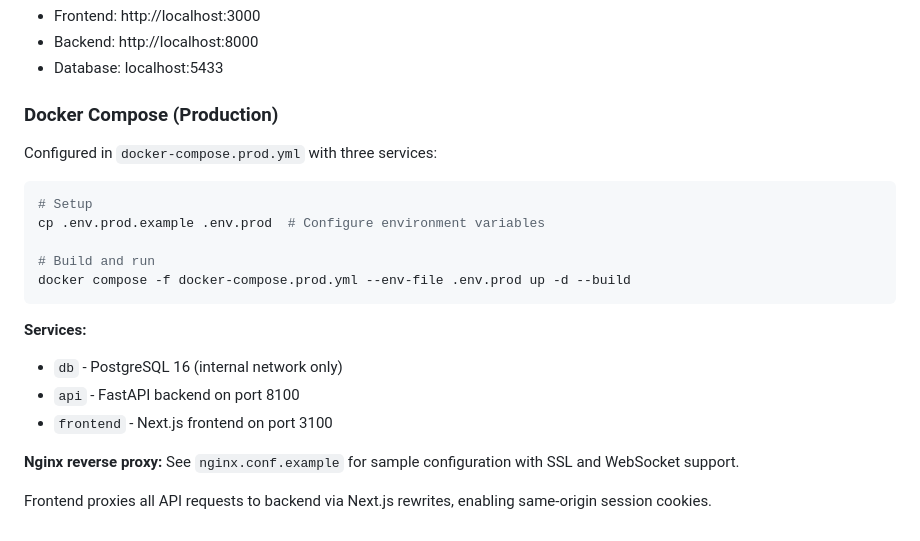
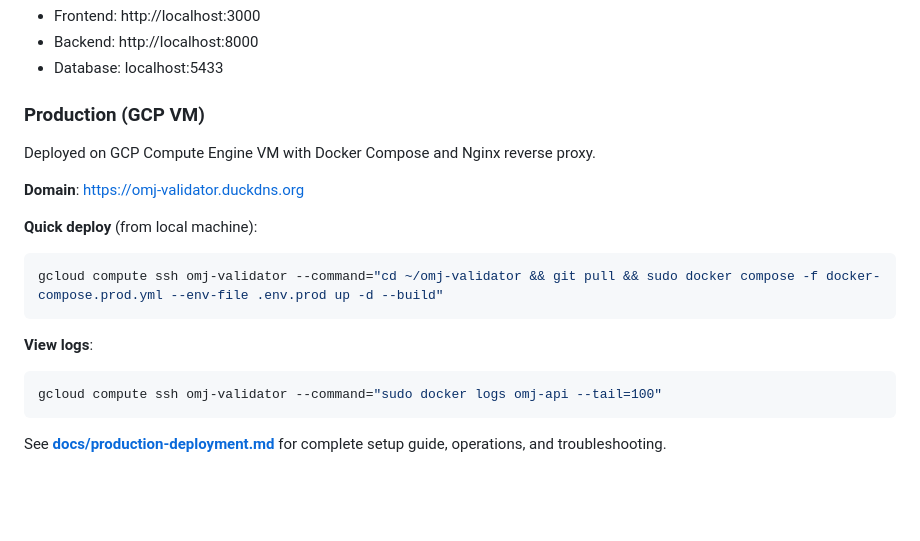
Before and after one commit to rsokolowski/omj-validator, a Markdown page: CLAUDE.md, the part around the change. GitHub-like rendering; blank space fills up the shorter version.

````diff
--- a/CLAUDE.md
+++ b/CLAUDE.md
@@ -236,23 +236,20 @@ NEXT_PUBLIC_API_URL=                 # Empty = use proxy rewrites
 - Backend: http://localhost:8000
 - Database: localhost:5433
 
-### Docker Compose (Production)
+### Production (GCP VM)
 
-Configured in `docker-compose.prod.yml` with three services:
+Deployed on GCP Compute Engine VM with Docker Compose and Nginx reverse proxy.
 
+**Domain**: https://omj-validator.duckdns.org
+
+**Quick deploy** (from local machine):
 ```bash
-# Setup
-cp .env.prod.example .env.prod  # Configure environment variables
-
-# Build and run
-docker compose -f docker-compose.prod.yml --env-file .env.prod up -d --build
+gcloud compute ssh omj-validator --command="cd ~/omj-validator && git pull && sudo docker compose -f docker-compose.prod.yml --env-file .env.prod up -d --build"
 ```
 
-**Services:**
-- `db` - PostgreSQL 16 (internal network only)
-- `api` - FastAPI backend on port 8100
-- `frontend` - Next.js frontend on port 3100
+**View logs**:
+```bash
+gcloud compute ssh omj-validator --command="sudo docker logs omj-api --tail=100"
+```
 
-**Nginx reverse proxy:** See `nginx.conf.example` for sample configuration with SSL and WebSocket support.
-
-Frontend proxies all API requests to backend via Next.js rewrites, enabling same-origin session cookies.
+See **[docs/production-deployment.md](docs/production-deployment.md)** for complete setup guide, operations, and troubleshooting.
````
Also changed, not shown: docs/production-deployment.md (added, +299 -0 lines).
